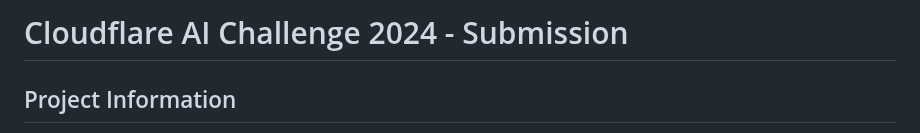
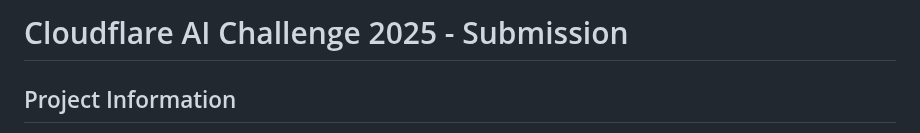
Before and after one commit to DeathGun44/cf_ai_task_manager, a Markdown page: SUBMISSION.md, the part around the change. GitHub-like rendering.

```diff
--- a/SUBMISSION.md
+++ b/SUBMISSION.md
@@ -1,4 +1,4 @@
-# Cloudflare AI Challenge 2024 - Submission
+# Cloudflare AI Challenge 2025 - Submission
 
 ## Project Information
 
```
